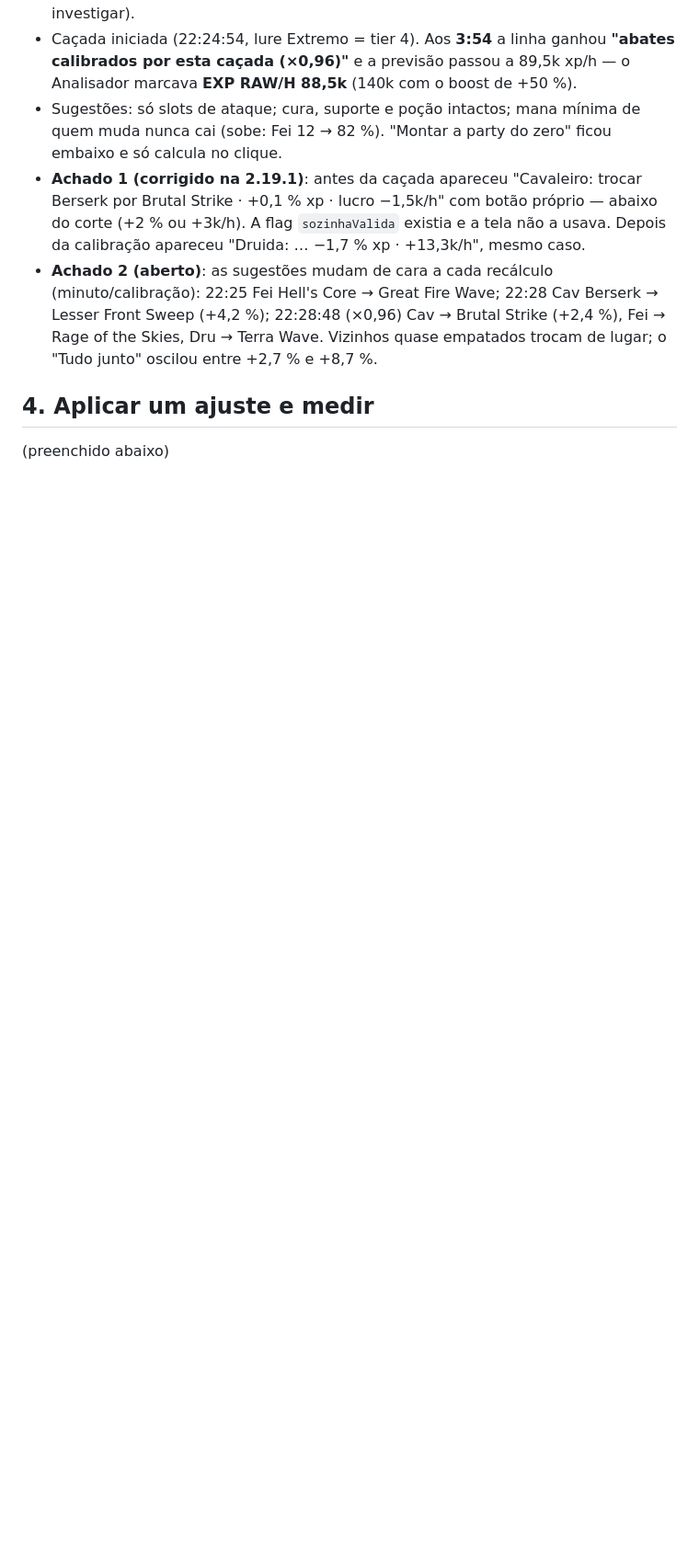
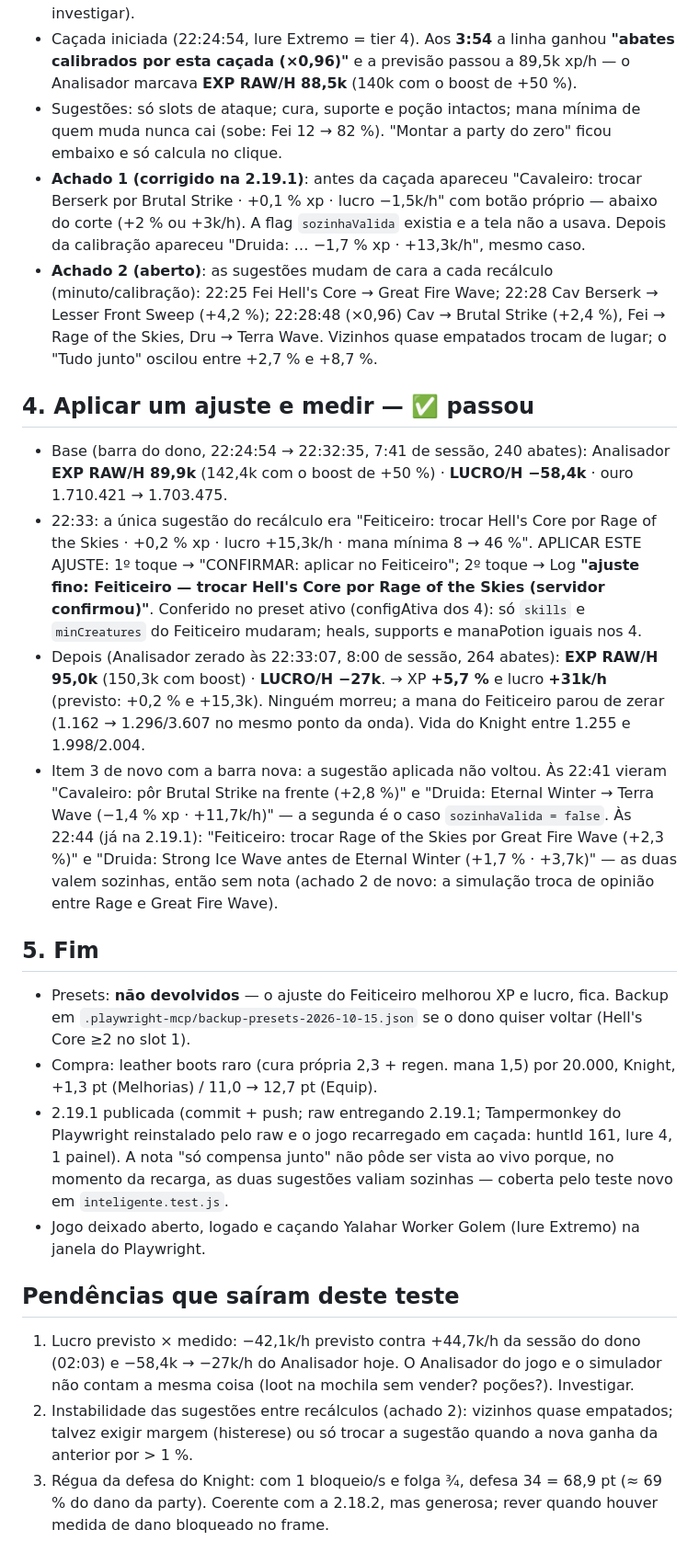
Before and after one commit to priscilaenorthon-dev/tibidle-helper, a Markdown page: docs/resultado-2.18.md, the part around the change. Shown at 92% size. Drawn GitHub-style; blank space fills up the shorter version.

Commit message:
docs: resultado do teste ao vivo 2.18–2.19 completo (itens 4 e 5, pendências)
Co-Authored-By: Claude Fable 5.1 <noreply@anthropic.com>

```diff
--- a/docs/resultado-2.18.md
+++ b/docs/resultado-2.18.md
@@ -58,5 +58,35 @@ Backup dos presets dos 4 antes de mexer: `.playwright-mcp/backup-presets-2026-10
   Wave; 22:28 Cav Berserk → Lesser Front Sweep (+4,2 %); 22:28:48 (×0,96) Cav → Brutal Strike (+2,4 %), Fei → Rage of the
   Skies, Dru → Terra Wave. Vizinhos quase empatados trocam de lugar; o "Tudo junto" oscilou entre +2,7 % e +8,7 %.
 
-## 4. Aplicar um ajuste e medir
-(preenchido abaixo)
+## 4. Aplicar um ajuste e medir — ✅ passou
+- Base (barra do dono, 22:24:54 → 22:32:35, 7:41 de sessão, 240 abates): Analisador **EXP RAW/H 89,9k** (142,4k com o boost
+  de +50 %) · **LUCRO/H −58,4k** · ouro 1.710.421 → 1.703.475.
+- 22:33: a única sugestão do recálculo era "Feiticeiro: trocar Hell's Core por Rage of the Skies · +0,2 % xp · lucro
+  +15,3k/h · mana mínima 8 → 46 %". APLICAR ESTE AJUSTE: 1º toque → "CONFIRMAR: aplicar no Feiticeiro"; 2º toque → Log
+  **"ajuste fino: Feiticeiro — trocar Hell's Core por Rage of the Skies (servidor confirmou)"**. Conferido no preset ativo
+  (configAtiva dos 4): só `skills` e `minCreatures` do Feiticeiro mudaram; heals, supports e manaPotion iguais nos 4.
+- Depois (Analisador zerado às 22:33:07, 8:00 de sessão, 264 abates): **EXP RAW/H 95,0k** (150,3k com boost) · **LUCRO/H −27k**.
+  → XP **+5,7 %** e lucro **+31k/h** (previsto: +0,2 % e +15,3k). Ninguém morreu; a mana do Feiticeiro parou de zerar
+  (1.162 → 1.296/3.607 no mesmo ponto da onda). Vida do Knight entre 1.255 e 1.998/2.004.
+- Item 3 de novo com a barra nova: a sugestão aplicada não voltou. Às 22:41 vieram "Cavaleiro: pôr Brutal Strike na frente
+  (+2,8 %)" e "Druida: Eternal Winter → Terra Wave (−1,4 % xp · +11,7k/h)" — a segunda é o caso `sozinhaValida = false`.
+  Às 22:44 (já na 2.19.1): "Feiticeiro: trocar Rage of the Skies por Great Fire Wave (+2,3 %)" e "Druida: Strong Ice Wave
+  antes de Eternal Winter (+1,7 % · +3,7k)" — as duas valem sozinhas, então sem nota (achado 2 de novo: a simulação troca
+  de opinião entre Rage e Great Fire Wave).
+
+## 5. Fim
+- Presets: **não devolvidos** — o ajuste do Feiticeiro melhorou XP e lucro, fica. Backup em
+  `.playwright-mcp/backup-presets-2026-10-15.json` se o dono quiser voltar (Hell's Core ≥2 no slot 1).
+- Compra: leather boots raro (cura própria 2,3 + regen. mana 1,5) por 20.000, Knight, +1,3 pt (Melhorias) / 11,0 → 12,7 pt (Equip).
+- 2.19.1 publicada (commit + push; raw entregando 2.19.1; Tampermonkey do Playwright reinstalado pelo raw e o jogo
+  recarregado em caçada: huntId 161, lure 4, 1 painel). A nota "só compensa junto" não pôde ser vista ao vivo porque,
+  no momento da recarga, as duas sugestões valiam sozinhas — coberta pelo teste novo em `inteligente.test.js`.
+- Jogo deixado aberto, logado e caçando Yalahar Worker Golem (lure Extremo) na janela do Playwright.
+
+## Pendências que saíram deste teste
+1. Lucro previsto × medido: −42,1k/h previsto contra +44,7k/h da sessão do dono (02:03) e −58,4k → −27k/h do Analisador
+   hoje. O Analisador do jogo e o simulador não contam a mesma coisa (loot na mochila sem vender? poções?). Investigar.
+2. Instabilidade das sugestões entre recálculos (achado 2): vizinhos quase empatados; talvez exigir margem (histerese)
+   ou só trocar a sugestão quando a nova ganha da anterior por > 1 %.
+3. Régua da defesa do Knight: com 1 bloqueio/s e folga ¾, defesa 34 = 68,9 pt (≈ 69 % do dano da party). Coerente com a
+   2.18.2, mas generosa; rever quando houver medida de dano bloqueado no frame.
```
